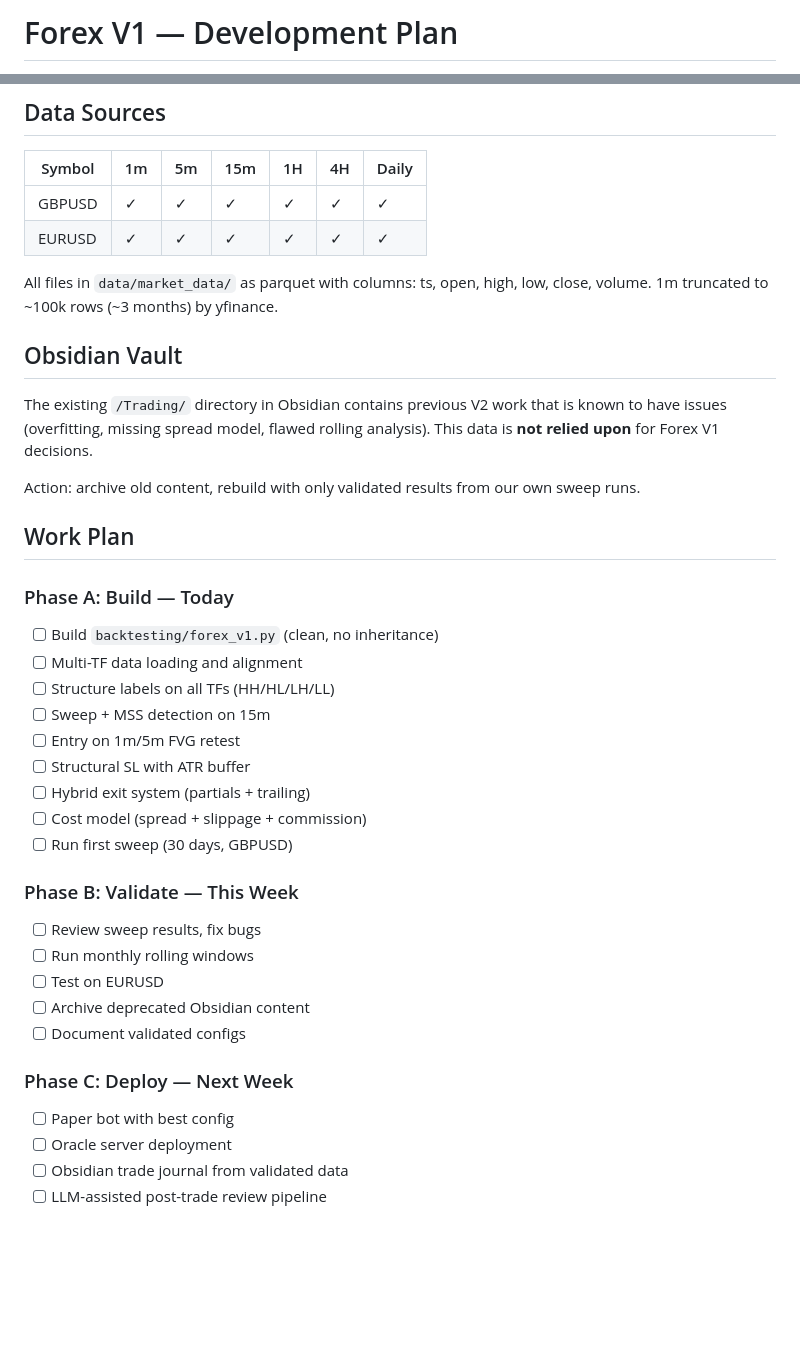
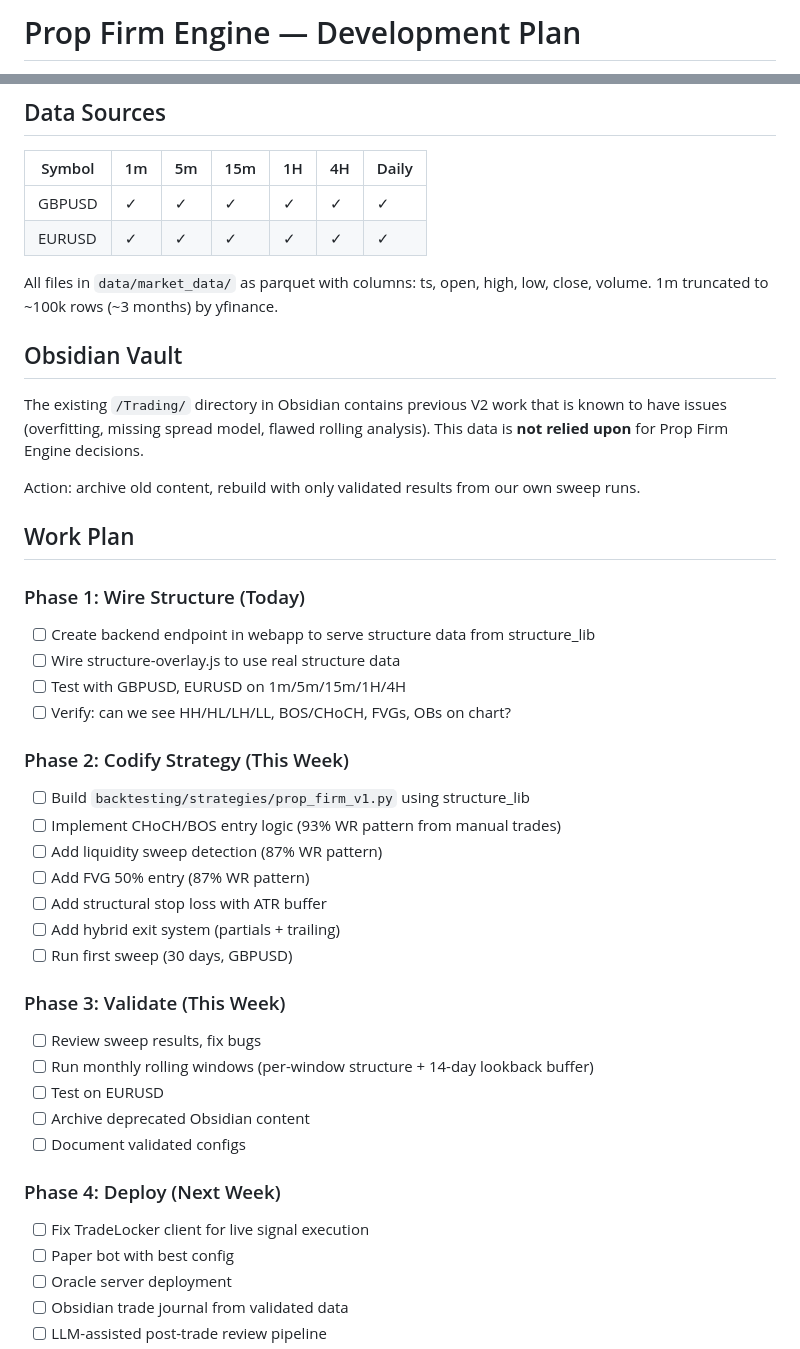
Before and after one commit to brusnyak/lingonberry_journal, a Markdown page: PLAN.md, 2 parts joined by grey strips. Rendered like a GitHub page; blank space fills up the shorter version.

Commit message:
docs: update PLAN.md and PROJECT.md for prop firm engine

```diff
--- a/PLAN.md
+++ b/PLAN.md
@@ -1,2 +1,2 @@
-# Forex V1 — Development Plan
+# Prop Firm Engine — Development Plan
 
@@ -124,39 +145,40 @@ This matches the industry-standard cost model. Previously in strategy_v2.py.
 | GBPUSD | ✓ | ✓ | ✓ | ✓ | ✓ | ✓ |
 | EURUSD | ✓ | ✓ | ✓ | ✓ | ✓ | ✓ |
 
-All files in `data/market_data/` as parquet with columns: ts, open, high,
-low, close, volume. 1m truncated to ~100k rows (~3 months) by yfinance.
+All files in `data/market_data/` as parquet with columns: ts, open, high, low, close, volume. 1m truncated to ~100k rows (~3 months) by yfinance.
 
 ## Obsidian Vault
 
-The existing `/Trading/` directory in Obsidian contains previous V2 work
-that is known to have issues (overfitting, missing spread model, flawed
-rolling analysis). This data is **not relied upon** for Forex V1 decisions.
+The existing `/Trading/` directory in Obsidian contains previous V2 work that is known to have issues (overfitting, missing spread model, flawed rolling analysis). This data is **not relied upon** for Prop Firm Engine decisions.
 
-Action: archive old content, rebuild with only validated results from
-our own sweep runs.
+Action: archive old content, rebuild with only validated results from our own sweep runs.
 
 ## Work Plan
 
-### Phase A: Build — Today
-- [ ] Build `backtesting/forex_v1.py` (clean, no inheritance)
-- [ ] Multi-TF data loading and alignment
-- [ ] Structure labels on all TFs (HH/HL/LH/LL)
-- [ ] Sweep + MSS detection on 15m
-- [ ] Entry on 1m/5m FVG retest
-- [ ] Structural SL with ATR buffer
-- [ ] Hybrid exit system (partials + trailing)
-- [ ] Cost model (spread + slippage + commission)
+### Phase 1: Wire Structure (Today)
+- [ ] Create backend endpoint in webapp to serve structure data from structure_lib
+- [ ] Wire structure-overlay.js to use real structure data
+- [ ] Test with GBPUSD, EURUSD on 1m/5m/15m/1H/4H
+- [ ] Verify: can we see HH/HL/LH/LL, BOS/CHoCH, FVGs, OBs on chart?
+
+### Phase 2: Codify Strategy (This Week)
+- [ ] Build `backtesting/strategies/prop_firm_v1.py` using structure_lib
+- [ ] Implement CHoCH/BOS entry logic (93% WR pattern from manual trades)
+- [ ] Add liquidity sweep detection (87% WR pattern)
+- [ ] Add FVG 50% entry (87% WR pattern)
+- [ ] Add structural stop loss with ATR buffer
+- [ ] Add hybrid exit system (partials + trailing)
 - [ ] Run first sweep (30 days, GBPUSD)
 
-### Phase B: Validate — This Week
+### Phase 3: Validate (This Week)
 - [ ] Review sweep results, fix bugs
-- [ ] Run monthly rolling windows
+- [ ] Run monthly rolling windows (per-window structure + 14-day lookback buffer)
 - [ ] Test on EURUSD
 - [ ] Archive deprecated Obsidian content
 - [ ] Document validated configs
 
-### Phase C: Deploy — Next Week
+### Phase 4: Deploy (Next Week)
+- [ ] Fix TradeLocker client for live signal execution
 - [ ] Paper bot with best config
 - [ ] Oracle server deployment
 - [ ] Obsidian trade journal from validated data
```
Also changed, not shown: other parts of PLAN.md (+62 -22 lines), PROJECT.md (+11 -8 lines).
